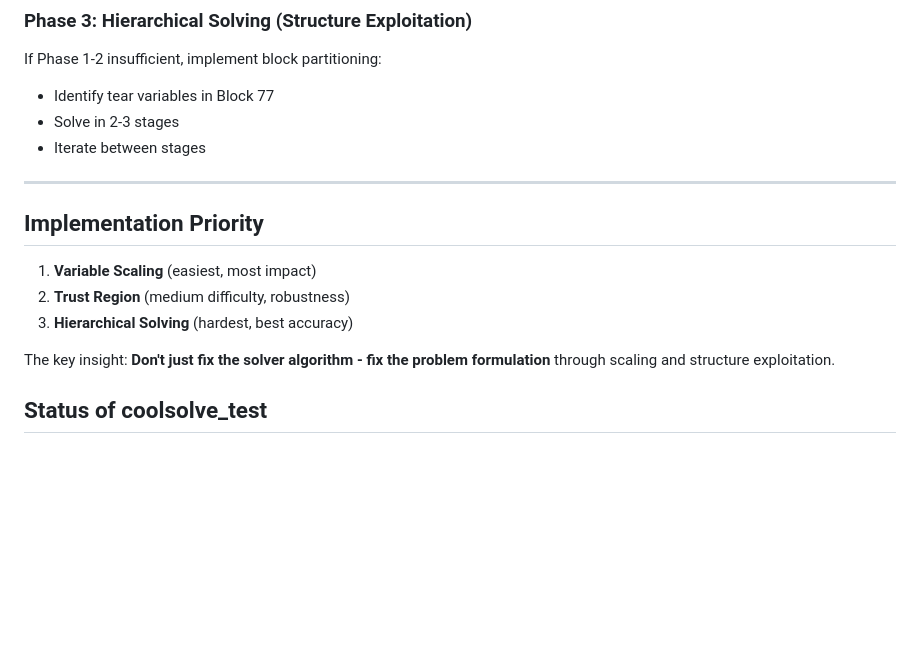
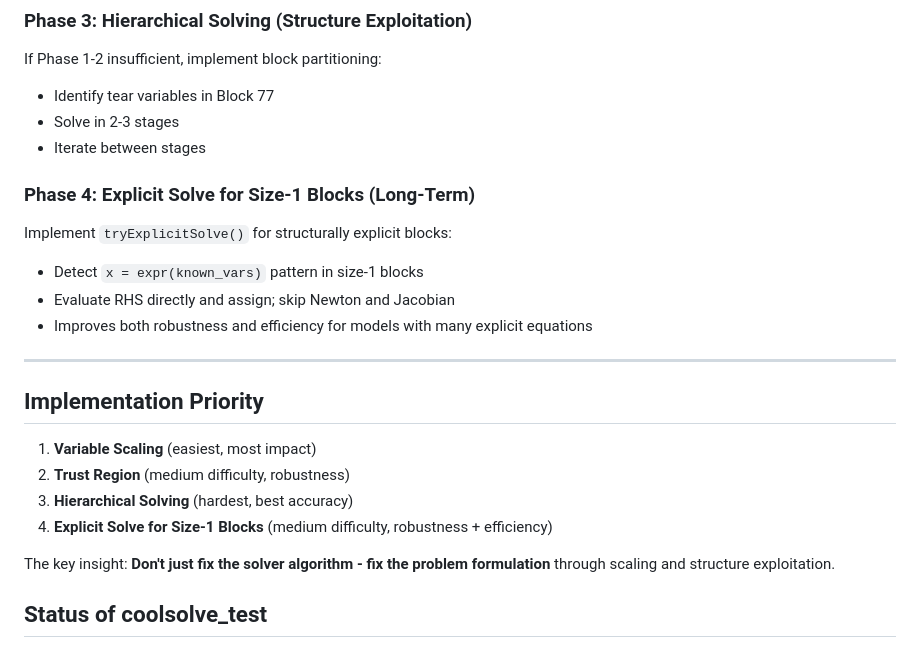
Before and after one commit to CoolProp/CoolSolve, a Markdown page: solver_fix_strategy.md, the part around one of its changes. GitHub-like rendering; blank space fills up the shorter version.

```diff
--- a/solver_fix_strategy.md
+++ b/solver_fix_strategy.md
@@ -202,6 +232,12 @@ If Phase 1-2 insufficient, implement block partitioning:
 - Solve in 2-3 stages
 - Iterate between stages
 
+### Phase 4: Explicit Solve for Size-1 Blocks (Long-Term)
+Implement `tryExplicitSolve()` for structurally explicit blocks:
+- Detect `x = expr(known_vars)` pattern in size-1 blocks
+- Evaluate RHS directly and assign; skip Newton and Jacobian
+- Improves both robustness and efficiency for models with many explicit equations
+
 ---
 
 ## Implementation Priority
@@ -209,6 +245,7 @@ If Phase 1-2 insufficient, implement block partitioning:
 1. **Variable Scaling** (easiest, most impact)
 2. **Trust Region** (medium difficulty, robustness)
 3. **Hierarchical Solving** (hardest, best accuracy)
+4. **Explicit Solve for Size-1 Blocks** (medium difficulty, robustness + efficiency)
 
 The key insight: **Don't just fix the solver algorithm - fix the problem formulation** through scaling and structure exploitation.
 
```
Also changed, not shown: other parts of solver_fix_strategy.md (+30 -0 lines).
